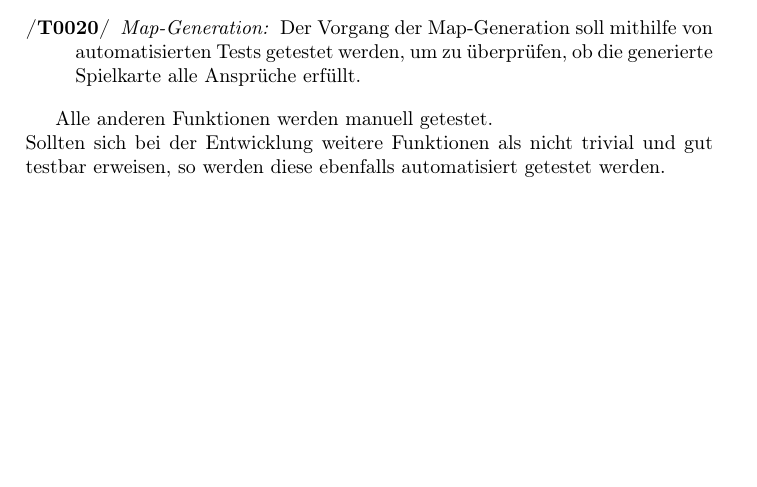
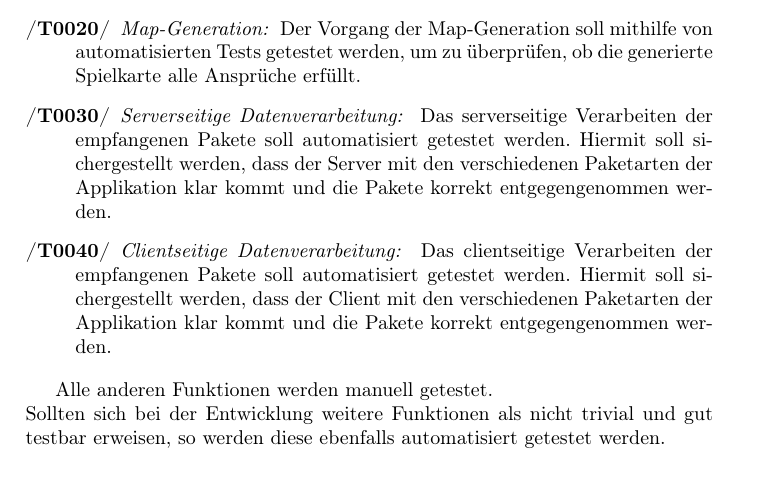
Before and after one commit to Leemyy/vires, a LaTeX paper (doc/fsd/vires.tex, which reads doc/fsd/testszenarien.tex): part of page 13 of 15 before the commit and part of page 13 of 16 after it, cut so that both start at the same text, the shorter picture padded with empty space. Compiled offline with pdfLaTeX.

Commit message:
Added tests for paket data processing

```diff
--- a/doc/fsd/testszenarien.tex
+++ b/doc/fsd/testszenarien.tex
@@ -15,6 +15,10 @@ Die folgenden Funktionen werden als nicht trivial erachtet und sollen automatisi
 		Der Vorgang des Matchmakings soll mithilfe von automatisierten Tests getestet werden, um zu überprüfen, ob der Matchmaking-Algorithmus alle Bedingungen eines ``guten Rooms'' erfüllt.
 	\test{0020}{Map-Generation}
 		Der Vorgang der Map-Generation soll mithilfe von automatisierten Tests getestet werden, um zu überprüfen, ob die generierte Spielkarte alle Ansprüche erfüllt.
+	\test{0030}{Serverseitige Datenverarbeitung}
+		Das serverseitige Verarbeiten der empfangenen Pakete soll automatisiert getestet werden. Hiermit soll sichergestellt werden, dass der Server mit den verschiedenen Paketarten der Applikation klar kommt und die Pakete korrekt entgegengenommen werden.
+	\test{0040}{Clientseitige Datenverarbeitung}
+		Das clientseitige Verarbeiten der empfangenen Pakete soll automatisiert getestet werden. Hiermit soll sichergestellt werden, dass der Client mit den verschiedenen Paketarten der Applikation klar kommt und die Pakete korrekt entgegengenommen werden.
 \end{description}
 
 Alle anderen Funktionen werden manuell getestet. \\
```
